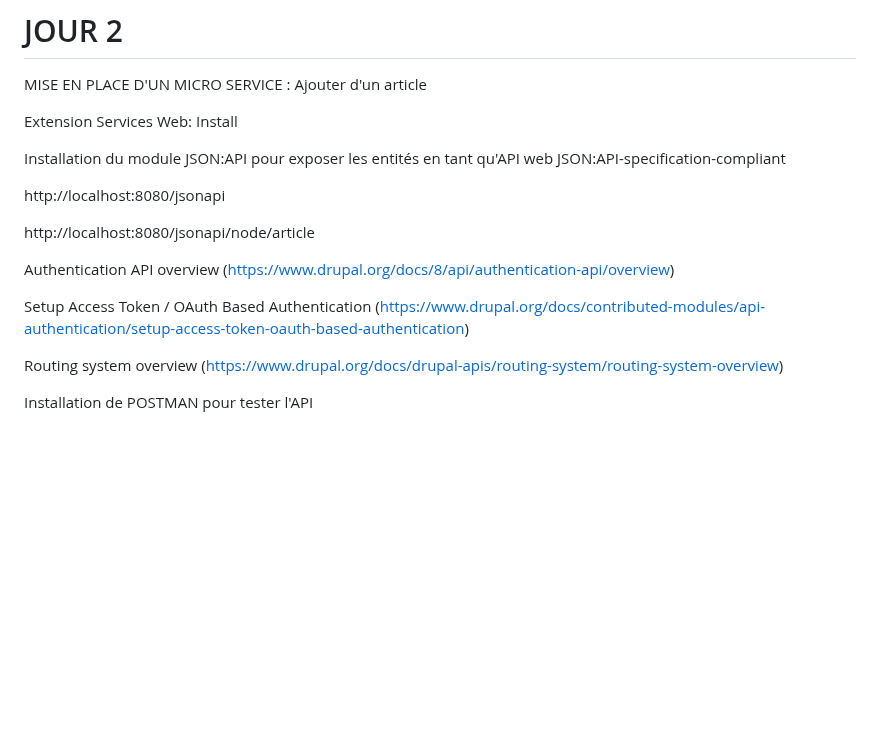
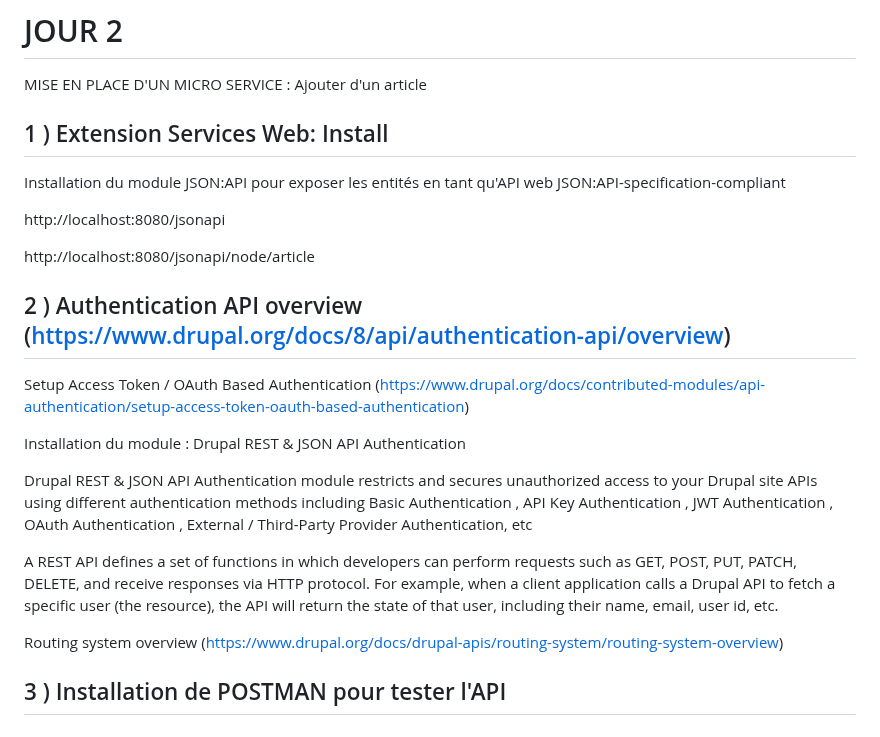
Before and after one commit to pittour/ProjectBGroup2, a Markdown page: README.md, the part around the change. GitHub-like rendering; blank space fills up the shorter version.

```diff
--- a/README.md
+++ b/README.md
@@ -217,7 +217,7 @@ services:
 # JOUR 2
 MISE EN PLACE D'UN MICRO SERVICE : Ajouter d'un article
 
-Extension Services Web: Install
+## 1 ) Extension Services Web: Install
 
 Installation du module JSON:API pour exposer les entités en tant qu'API web JSON:API-specification-compliant
 
@@ -225,12 +225,18 @@ http://localhost:8080/jsonapi
 
 http://localhost:8080/jsonapi/node/article
 
-Authentication API overview (https://www.drupal.org/docs/8/api/authentication-api/overview)
+## 2 ) Authentication API overview (https://www.drupal.org/docs/8/api/authentication-api/overview)
 
 Setup Access Token / OAuth Based Authentication (https://www.drupal.org/docs/contributed-modules/api-authentication/setup-access-token-oauth-based-authentication)
+
+Installation du module : Drupal REST & JSON API Authentication
+
+Drupal REST & JSON API Authentication module restricts and secures unauthorized access to your Drupal site APIs using different authentication methods including Basic Authentication , API Key Authentication , JWT Authentication , OAuth Authentication , External / Third-Party Provider Authentication, etc
+
+A REST API defines a set of functions in which developers can perform requests such as GET, POST, PUT, PATCH, DELETE, and receive responses via HTTP protocol. For example, when a client application calls a Drupal API to fetch a specific user (the resource), the API will return the state of that user, including their name, email, user id, etc.
 
 Routing system overview (https://www.drupal.org/docs/drupal-apis/routing-system/routing-system-overview)
 
 
 
-Installation de POSTMAN pour tester l'API
+## 3 ) Installation de POSTMAN pour tester l'API
```
